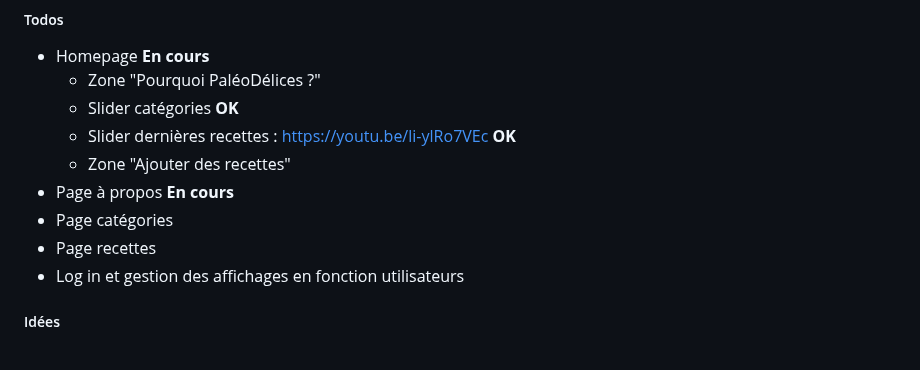
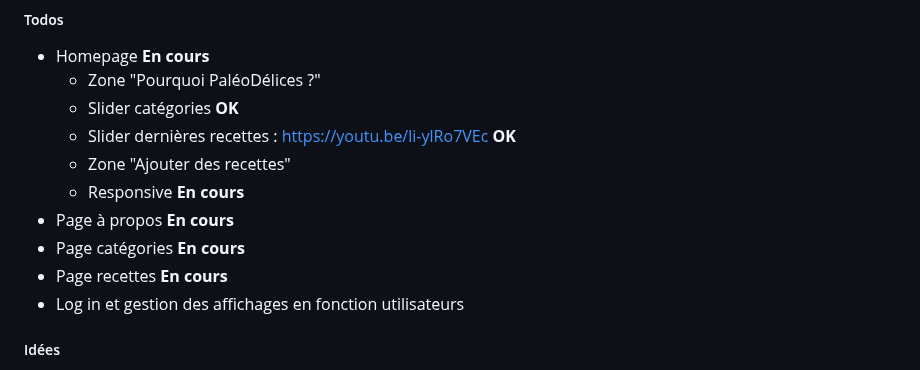
Before and after one commit to LeaG76/recipe-website, a Markdown page: README.md, the part around the change. GitHub-like rendering.

```diff
--- a/README.md
+++ b/README.md
@@ -102,9 +102,10 @@
     - Slider catégories **OK**
     - Slider dernières recettes : https://youtu.be/li-ylRo7VEc **OK**
     - Zone "Ajouter des recettes"
+    - Responsive **En cours**
 - Page à propos **En cours**
-- Page catégories
-- Page recettes
+- Page catégories **En cours**
+- Page recettes **En cours**
 - Log in et gestion des affichages en fonction utilisateurs
 
 ##### Idées
```
